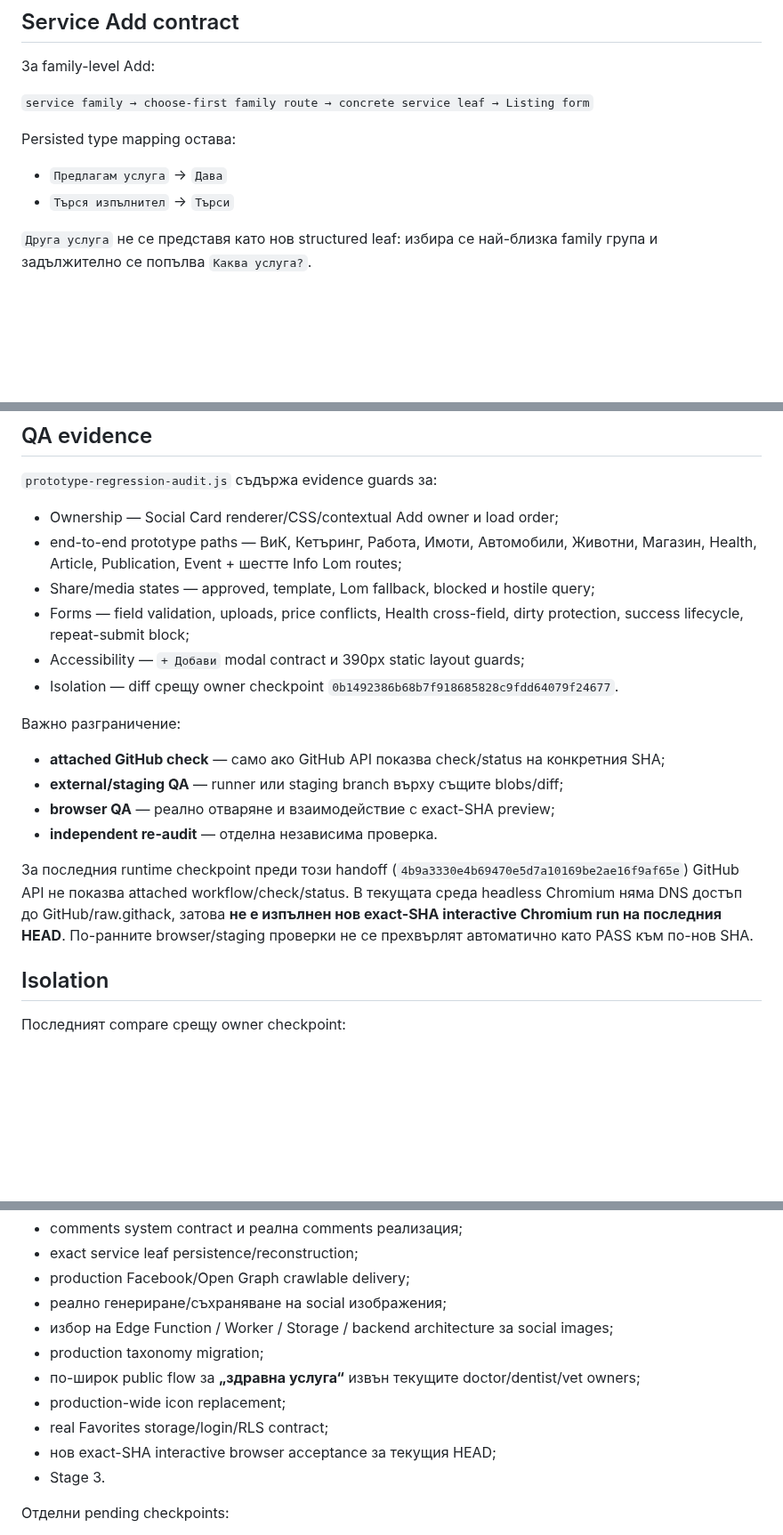
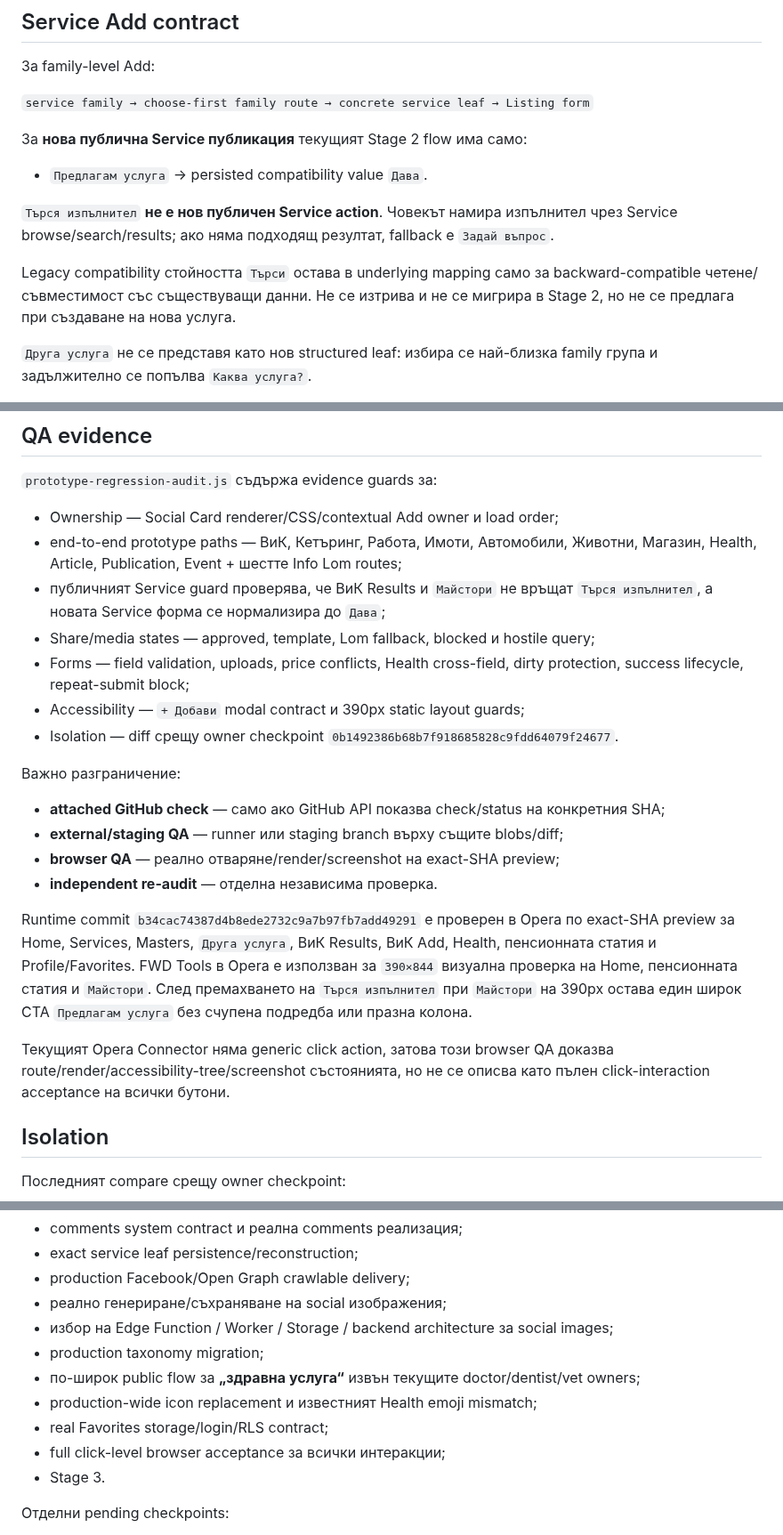
Before and after one commit to Traqnivanov/popitai-lom, a Markdown page: prototype-final-ia/README.md, 3 parts joined by grey strips. Shown at 89% size. Drawn GitHub-style; blank space fills up the shorter version.

Commit message:
Document offer-only public service flow

```diff
--- a/prototype-final-ia/README.md
+++ b/prototype-final-ia/README.md
@@ -124,10 +126,13 @@ Prototype route:
 
 `service family → choose-first family route → concrete service leaf → Listing form`
 
-Persisted type mapping остава:
+За **нова публична Service публикация** текущият Stage 2 flow има само:
 
-- `Предлагам услуга` → `Дава`
-- `Търся изпълнител` → `Търси`
+- `Предлагам услуга` → persisted compatibility value `Дава`.
+
+`Търся изпълнител` **не е нов публичен Service action**. Човекът намира изпълнител чрез Service browse/search/results; ако няма подходящ резултат, fallback е `Задай въпрос`.
+
+Legacy compatibility стойността `Търси` остава в underlying mapping само за backward-compatible четене/съвместимост със съществуващи данни. Не се изтрива и не се мигрира в Stage 2, но не се предлага при създаване на нова услуга.
 
 `Друга услуга` не се представя като нов structured leaf: избира се най-близка family група и задължително се попълва `Каква услуга?`.
 
@@ -200,6 +205,7 @@ Production Facebook/Open Graph delivery и реално image generation/storage
 
 - Ownership — Social Card renderer/CSS/contextual Add owner и load order;
 - end-to-end prototype paths — ВиК, Кетъринг, Работа, Имоти, Автомобили, Животни, Магазин, Health, Article, Publication, Event + шестте Info Lom routes;
+- публичният Service guard проверява, че ВиК Results и `Майстори` не връщат `Търся изпълнител`, а новата Service форма се нормализира до `Дава`;
 - Share/media states — approved, template, Lom fallback, blocked и hostile query;
 - Forms — field validation, uploads, price conflicts, Health cross-field, dirty protection, success lifecycle, repeat-submit block;
 - Accessibility — `+ Добави` modal contract и 390px static layout guards;
@@ -209,10 +215,12 @@ Production Facebook/Open Graph delivery и реално image generation/storage
 
 - **attached GitHub check** — само ако GitHub API показва check/status на конкретния SHA;
 - **external/staging QA** — runner или staging branch върху същите blobs/diff;
-- **browser QA** — реално отваряне и взаимодействие с exact-SHA preview;
+- **browser QA** — реално отваряне/render/screenshot на exact-SHA preview;
 - **independent re-audit** — отделна независима проверка.
 
-За последния runtime checkpoint преди този handoff (`4b9a3330e4b69470e5d7a10169be2ae16f9af65e`) GitHub API не показва attached workflow/check/status. В текущата среда headless Chromium няма DNS достъп до GitHub/raw.githack, затова **не е изпълнен нов exact-SHA interactive Chromium run на последния HEAD**. По-ранните browser/staging проверки не се прехвърлят автоматично като PASS към по-нов SHA.
+Runtime commit `b34cac74387d4b8ede2732c9a7b97fb7add49291` е проверен в Opera по exact-SHA preview за Home, Services, Masters, `Друга услуга`, ВиК Results, ВиК Add, Health, пенсионната статия и Profile/Favorites. FWD Tools в Opera е използван за `390×844` визуална проверка на Home, пенсионната статия и `Майстори`. След премахването на `Търся изпълнител` при `Майстори` на 390px остава един широк CTA `Предлагам услуга` без счупена подредба или празна колона.
+
+Текущият Opera Connector няма generic click action, затова този browser QA доказва route/render/accessibility-tree/screenshot състоянията, но не се описва като пълен click-interaction acceptance на всички бутони.
 
 ## Isolation
 
@@ -237,9 +245,9 @@ Production Facebook/Open Graph delivery и реално image generation/storage
 - избор на Edge Function / Worker / Storage / backend architecture за social images;
 - production taxonomy migration;
 - по-широк public flow за **„здравна услуга“** извън текущите doctor/dentist/vet owners;
-- production-wide icon replacement;
+- production-wide icon replacement и известният Health emoji mismatch;
 - real Favorites storage/login/RLS contract;
-- нов exact-SHA interactive browser acceptance за текущия HEAD;
+- full click-level browser acceptance за всички интеракции;
 - Stage 3.
 
 Отделни pending checkpoints:
```
Also changed, not shown: other parts of prototype-final-ia/README.md (+3 -1 lines).
